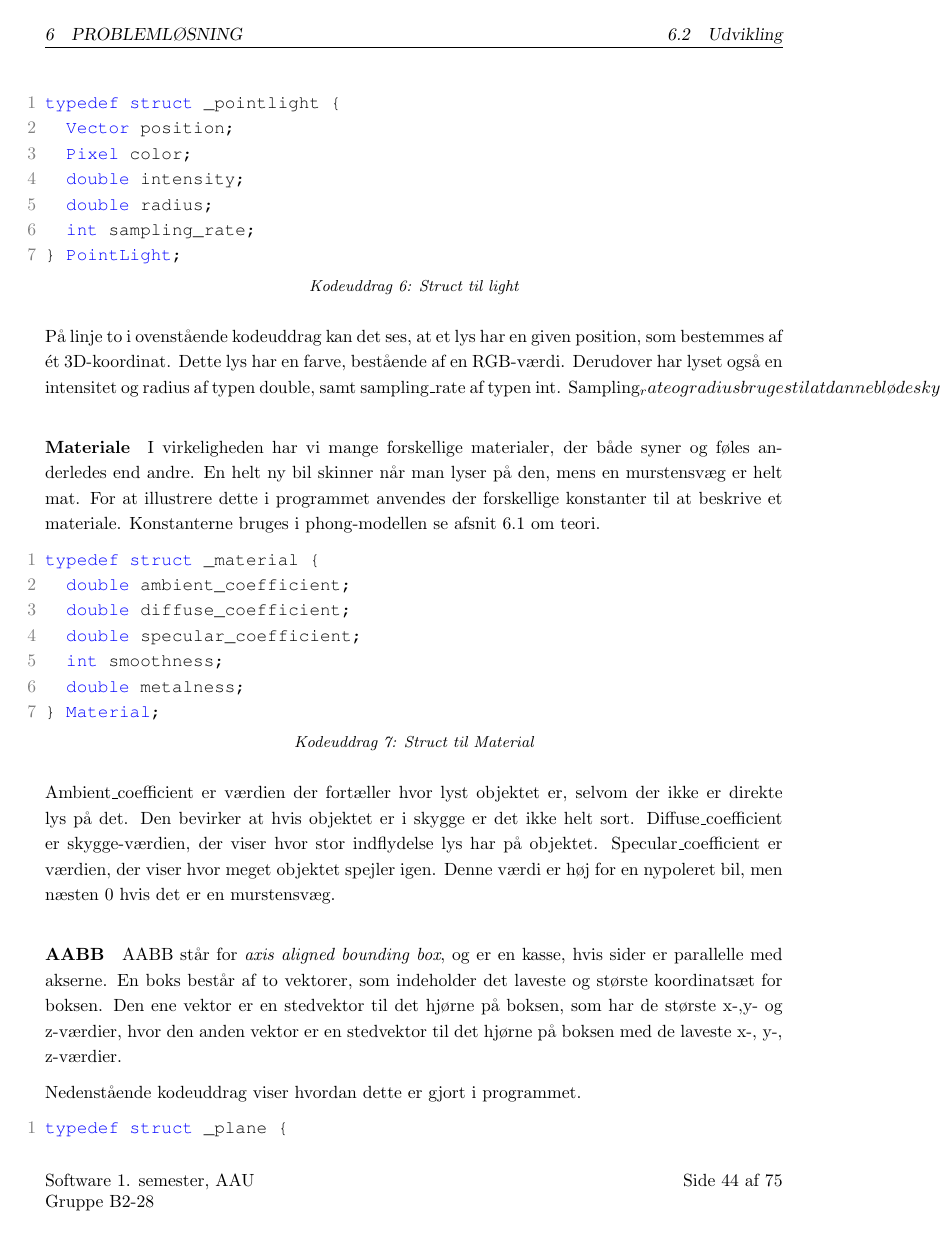
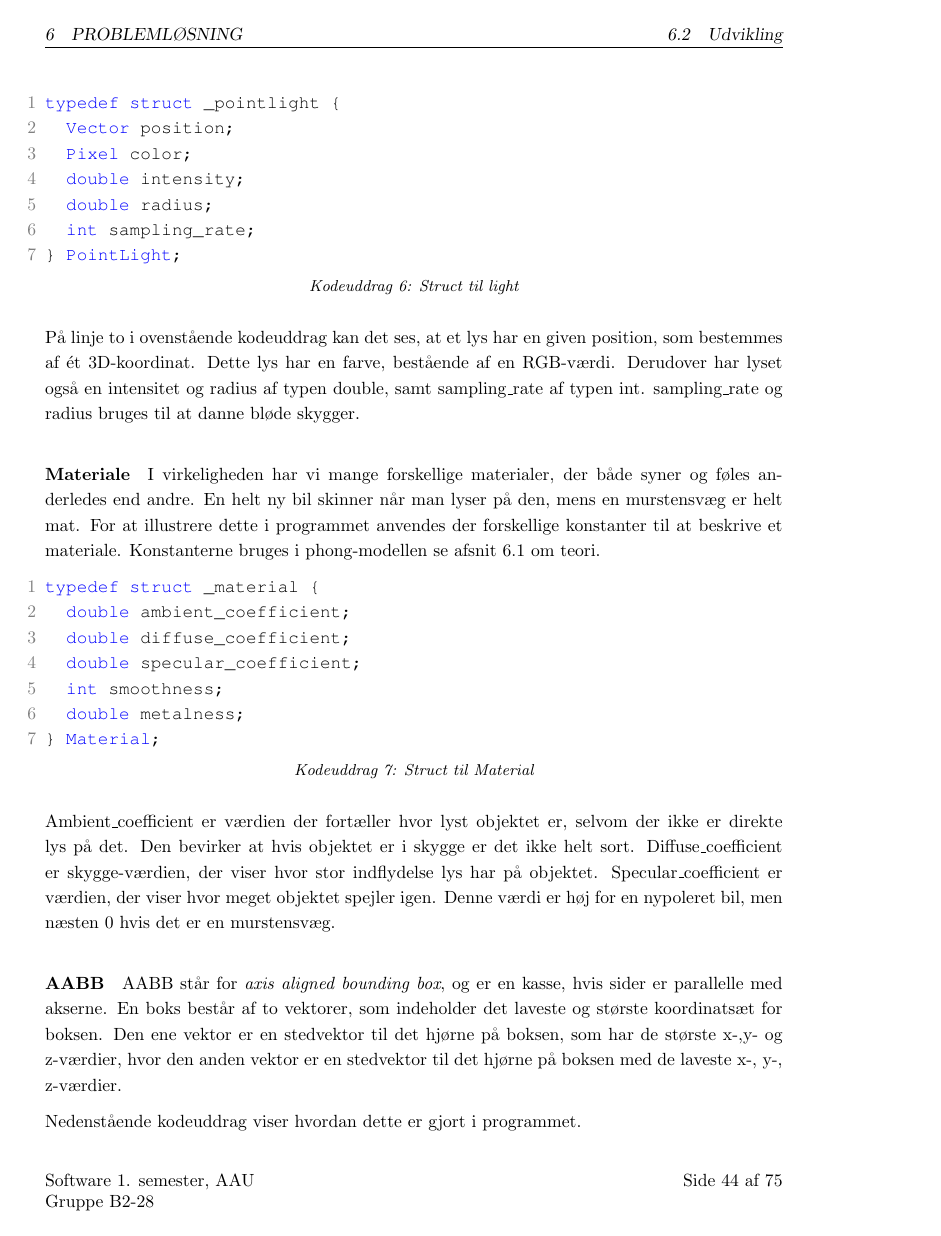
Before and after one commit to AAUSoftwareStudentGroup/P1-Raytracing, a LaTeX document (problem/main.tex, which reads problem/subsubsection/datastrukturer.tex): page 46 of 77. Compiled offline with pdfLaTeX.

Commit message:
Fikser compileerror

```diff
--- a/problem/subsubsection/datastrukturer.tex
+++ b/problem/subsubsection/datastrukturer.tex
@@ -103,7 +103,7 @@ typedef struct _pointlight {
 } PointLight;
 \end{lstlisting}
 
-På linje to i ovenstående kodeuddrag kan det ses, at et lys har en given position, som bestemmes af ét 3D-koordinat. Dette lys har en farve, bestående af en RGB-værdi. Derudover har lyset også en intensitet og radius af typen double, samt sampling\_rate af typen int. Sampling_rate og radius bruges til at danne bløde skygger.
+På linje to i ovenstående kodeuddrag kan det ses, at et lys har en given position, som bestemmes af ét 3D-koordinat. Dette lys har en farve, bestående af en RGB-værdi. Derudover har lyset også en intensitet og radius af typen double, samt sampling\_rate af typen int. sampling\_rate og radius bruges til at danne bløde skygger.
 
 \paragraph{Materiale}
 I virkeligheden har vi mange forskellige materialer, der både syner og føles anderledes end andre. En helt ny bil skinner når man lyser på den, mens en murstensvæg er helt mat. For at illustrere dette i programmet anvendes der forskellige konstanter til at beskrive et materiale. Konstanterne bruges i phong-modellen se afsnit \ref{sec:teori} om teori.
```
Also changed, not shown: problem/subsubsection/fra_3d-model_til_billede.tex (+1 -2 lines).
